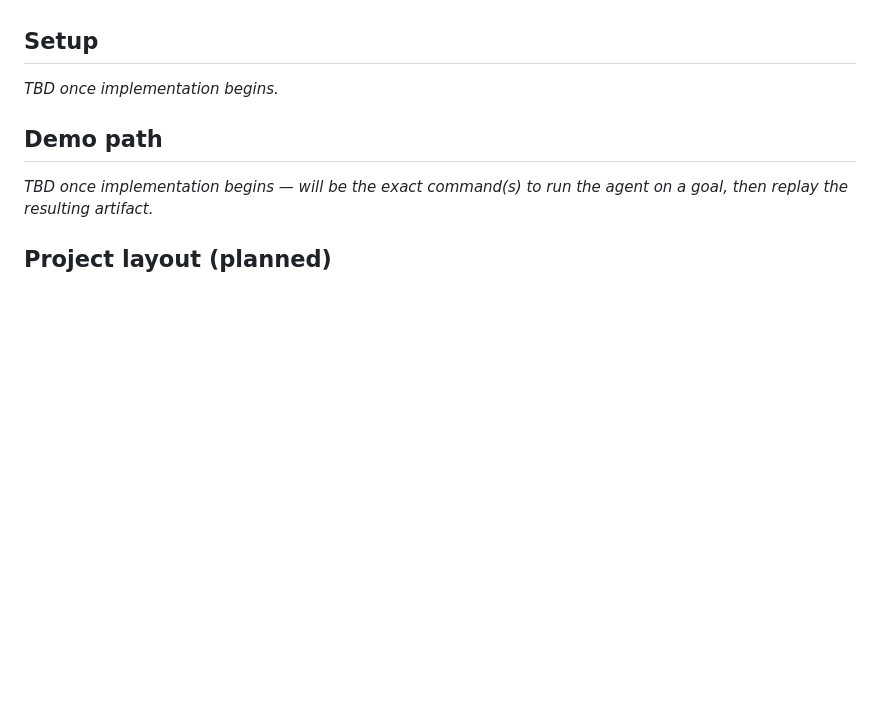
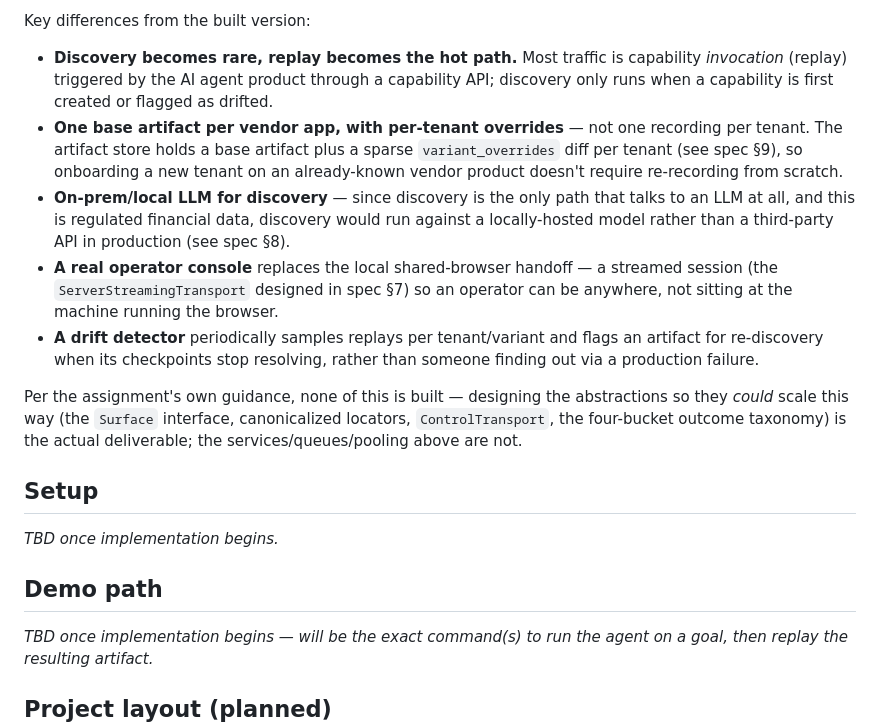
Before and after one commit to VjayRam/comp-use, a Markdown page: README.md, the part around one of its changes. GitHub-like rendering; blank space fills up the shorter version.

Commit message:
Add production-scale design diagram to README

```diff
--- a/README.md
+++ b/README.md
@@ -61,3 +86,27 @@ but are omitted here for readability; see the design spec for the full picture.)
+Key differences from the built version:
+
+- **Discovery becomes rare, replay becomes the hot path.** Most traffic is capability
+  *invocation* (replay) triggered by the AI agent product through a capability API;
+  discovery only runs when a capability is first created or flagged as drifted.
+- **One base artifact per vendor app, with per-tenant overrides** — not one recording
+  per tenant. The artifact store holds a base artifact plus a sparse
+  `variant_overrides` diff per tenant (see spec §9), so onboarding a new tenant on an
+  already-known vendor product doesn't require re-recording from scratch.
+- **On-prem/local LLM for discovery** — since discovery is the only path that talks to
+  an LLM at all, and this is regulated financial data, discovery would run against a
+  locally-hosted model rather than a third-party API in production (see spec §8).
+- **A real operator console** replaces the local shared-browser handoff — a streamed
+  session (the `ServerStreamingTransport` designed in spec §7) so an operator can be
+  anywhere, not sitting at the machine running the browser.
+- **A drift detector** periodically samples replays per tenant/variant and flags an
+  artifact for re-discovery when its checkpoints stop resolving, rather than someone
+  finding out via a production failure.
+
+Per the assignment's own guidance, none of this is built — designing the abstractions
+so they *could* scale this way (the `Surface` interface, canonicalized locators,
+`ControlTransport`, the four-bucket outcome taxonomy) is the actual deliverable; the
+services/queues/pooling above are not.
+
 ## Setup
 
 _TBD once implementation begins._
```
Also changed, not shown: other parts of README.md (+25 -0 lines).
